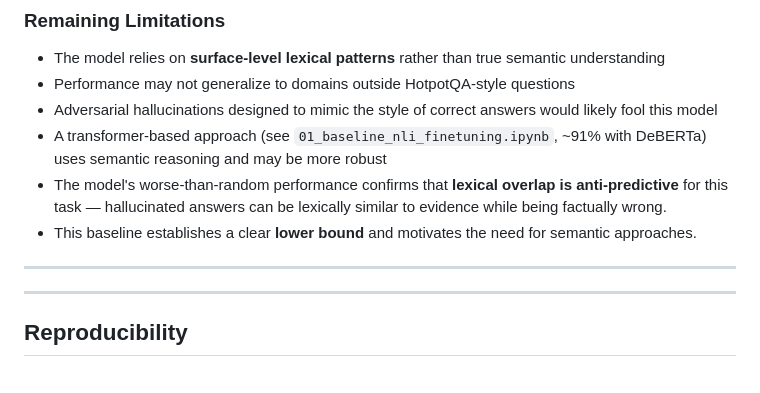
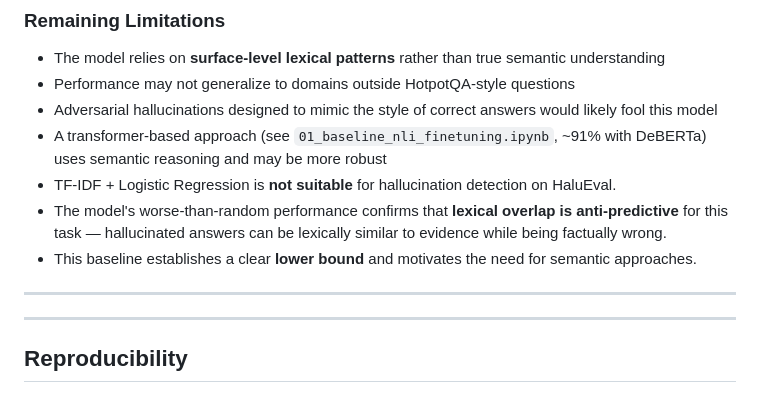
Before and after one commit to varunteja99/hallucination-detection-nlp, a Markdown page: Results_update2/RESULTS.md, the part around the change. Rendered like a GitHub page.

```diff
--- a/Results_update2/RESULTS.md
+++ b/Results_update2/RESULTS.md
@@ -93,10 +93,13 @@ The improved pipeline fixes this with two key changes:
 - Performance may not generalize to domains outside HotpotQA-style questions
 - Adversarial hallucinations designed to mimic the style of correct answers would likely fool this model
 - A transformer-based approach (see `01_baseline_nli_finetuning.ipynb`, ~91% with DeBERTa) uses semantic reasoning and may be more robust
+- TF-IDF + Logistic Regression is **not suitable** for hallucination detection on HaluEval.
 - The model's worse-than-random performance confirms that **lexical overlap is anti-predictive** for this task — hallucinated answers can be lexically similar to evidence while being factually wrong.
 - This baseline establishes a clear **lower bound** and motivates the need for semantic approaches.
 
 ---
+
+
 
 ---
 
```
